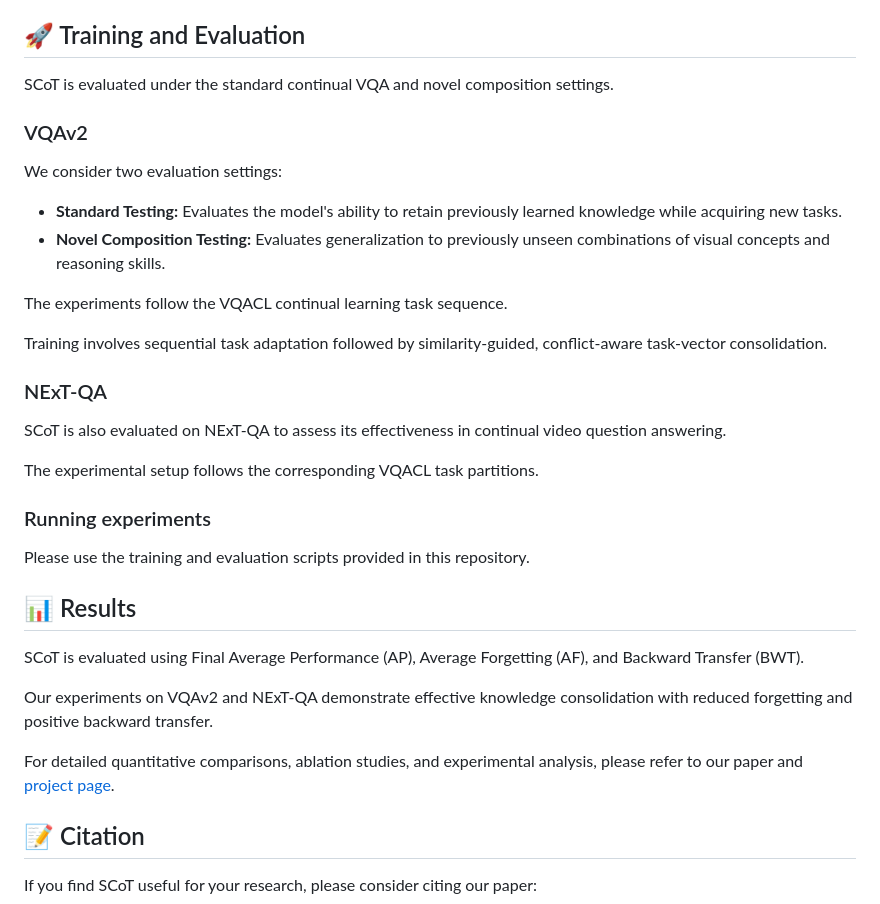
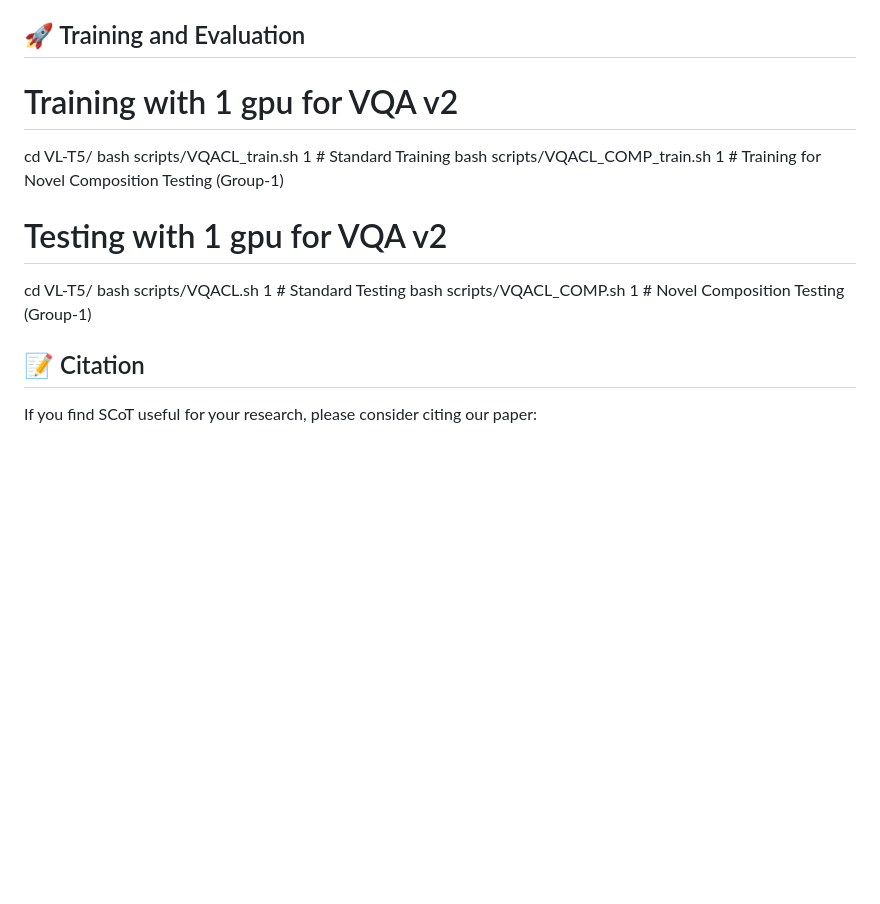
Before and after one commit to anand-patel05/SCoT, a Markdown page: README.md, the part around one of its changes. GitHub-like rendering; blank space fills up the shorter version.

```diff
--- a/README.md
+++ b/README.md
@@ -113,48 +95,15 @@ After downloading the required resources, organize them according to the directo
 
 ## 🚀 Training and Evaluation
 
-SCoT is evaluated under the standard continual VQA and novel composition settings.
+# Training with 1 gpu for VQA v2
+cd VL-T5/
+bash scripts/VQACL_train.sh 1 # Standard Training
+bash scripts/VQACL_COMP_train.sh 1 # Training for Novel Composition Testing (Group-1)
 
-### VQAv2
-
-We consider two evaluation settings:
-
-- **Standard Testing:** Evaluates the model's ability to retain previously learned knowledge while acquiring new tasks.
-- **Novel Composition Testing:** Evaluates generalization to previously unseen combinations of visual concepts and reasoning skills.
-
-The experiments follow the VQACL continual learning task sequence.
-
-Training involves sequential task adaptation followed by similarity-guided, conflict-aware task-vector consolidation.
-
-### NExT-QA
-
-SCoT is also evaluated on NExT-QA to assess its effectiveness in continual video question answering.
-
-The experimental setup follows the corresponding VQACL task partitions.
-
-### Running experiments
-
-Please use the training and evaluation scripts provided in this repository.
-
-<!--
-Add the exact commands from the released SCoT implementation here.
-
-For each dataset, document:
-- Standard training
-- Novel composition training
-- Standard evaluation
-- Novel composition evaluation
-- Replay memory configuration
-- Checkpoint and output directories
--->
-
-## 📊 Results
-
-SCoT is evaluated using Final Average Performance (AP), Average Forgetting (AF), and Backward Transfer (BWT).
-
-Our experiments on VQAv2 and NExT-QA demonstrate effective knowledge consolidation with reduced forgetting and positive backward transfer.
-
-For detailed quantitative comparisons, ablation studies, and experimental analysis, please refer to our paper and [project page](https://anand-patel05.github.io/SCoT/).
+# Testing with 1 gpu for VQA v2
+cd VL-T5/
+bash scripts/VQACL.sh 1 # Standard Testing
+bash scripts/VQACL_COMP.sh 1 # Novel Composition Testing (Group-1)
 
 ## 📝 Citation
 
```
Also changed, not shown: other parts of README.md (+6 -24 lines).
